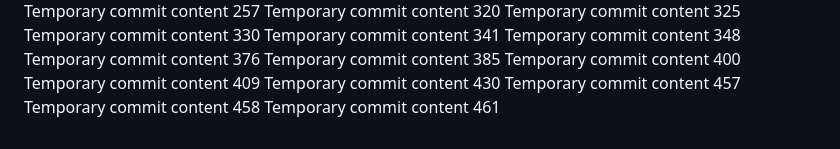
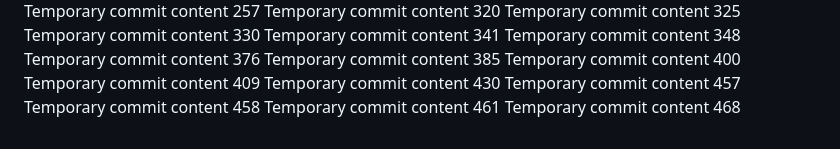
Before and after one commit to adullahiowode/skill, a Markdown page: edt/report.md, the part around the change. Drawn GitHub-style.

```diff
--- a/edt/report.md
+++ b/edt/report.md
@@ -121,3 +121,4 @@ Temporary commit content 430
 Temporary commit content 457
 Temporary commit content 458
 Temporary commit content 461
+Temporary commit content 468
```
